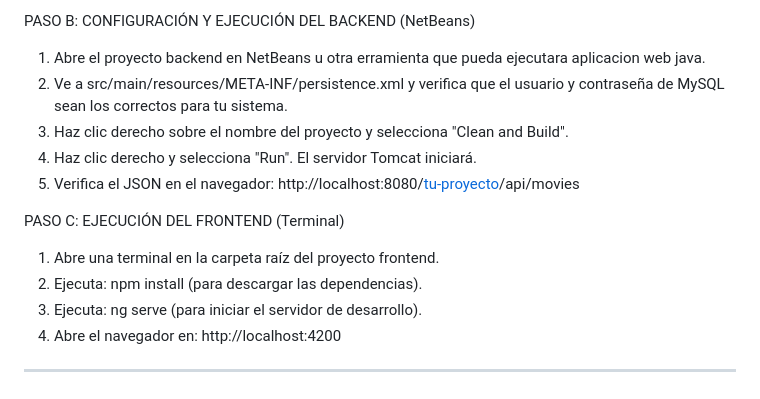
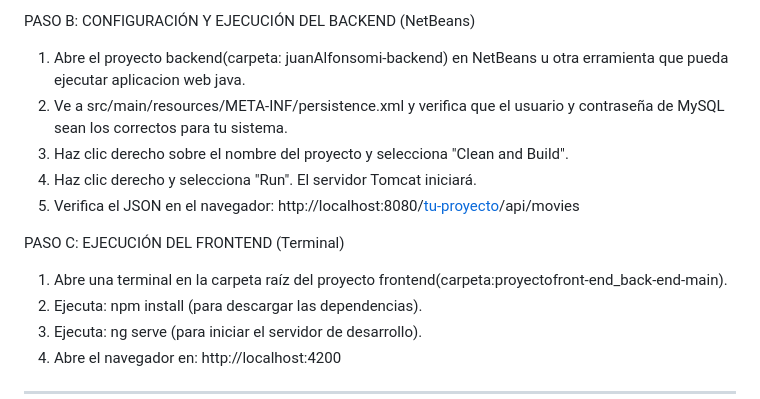
Before and after one commit to Palc136/AA2_Alfonso_Ruiz_JuanFrancisco, a Markdown page: README.md, the part around the change. Drawn GitHub-style.

Commit message:
Update README with folder names for backend and frontend

```diff
--- a/README.md
+++ b/README.md
@@ -56,7 +56,7 @@ PASO A: IMPORTACIÓN DE LA BASE DE DATOS
    se insertarán los datos iniciales.
 
 PASO B: CONFIGURACIÓN Y EJECUCIÓN DEL BACKEND (NetBeans)
-1. Abre el proyecto backend en NetBeans u otra erramienta que pueda ejecutara aplicacion web java.
+1. Abre el proyecto backend(carpeta: juanAlfonsomi-backend) en NetBeans u otra erramienta que pueda ejecutar aplicacion web java.
 2. Ve a src/main/resources/META-INF/persistence.xml y verifica que el
    usuario y contraseña de MySQL sean los correctos para tu sistema.
 3. Haz clic derecho sobre el nombre del proyecto y selecciona
@@ -65,7 +65,7 @@ PASO B: CONFIGURACIÓN Y EJECUCIÓN DEL BACKEND (NetBeans)
 5. Verifica el JSON en el navegador: http://localhost:8080/[tu-proyecto](juanAlfonsomi-backend)/api/movies
 
 PASO C: EJECUCIÓN DEL FRONTEND (Terminal)
-1. Abre una terminal en la carpeta raíz del proyecto frontend.
+1. Abre una terminal en la carpeta raíz del proyecto frontend(carpeta:proyectofront-end_back-end-main).
 2. Ejecuta: npm install (para descargar las dependencias).
 3. Ejecuta: ng serve (para iniciar el servidor de desarrollo).
 4. Abre el navegador en: http://localhost:4200
```
